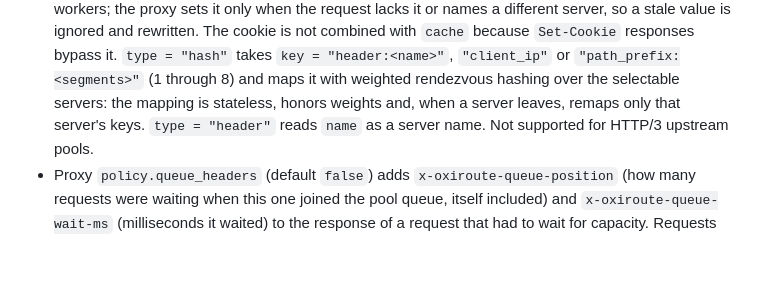
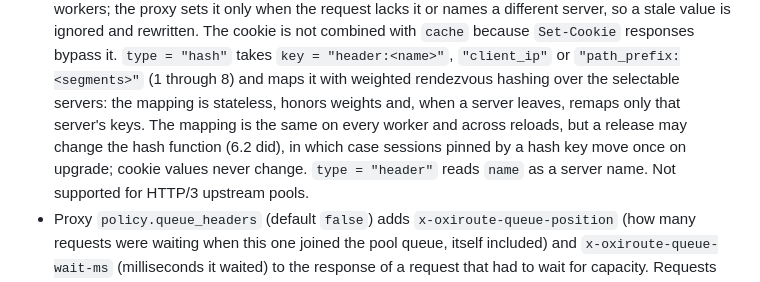
Before and after one commit to brauliobo/oxiroute, a Markdown page: docs/CONFIG_SPEC.md, the part around the change. Drawn GitHub-style; blank space fills up the shorter version.

```diff
--- a/docs/CONFIG_SPEC.md
+++ b/docs/CONFIG_SPEC.md
@@ -635,7 +635,9 @@ Current constraints:
   `cache` because `Set-Cookie` responses bypass it. `type = "hash"` takes `key = "header:<name>"`,
   `"client_ip"` or `"path_prefix:<segments>"` (1 through 8) and maps it with weighted rendezvous
   hashing over the selectable servers: the mapping is stateless, honors weights and, when a server
-  leaves, remaps only that server's keys. `type = "header"` reads `name` as a server name. Not
+  leaves, remaps only that server's keys. The mapping is the same on every worker and across reloads, but a release may change the
+  hash function (6.2 did), in which case sessions pinned by a hash key move once on upgrade; cookie
+  values never change. `type = "header"` reads `name` as a server name. Not
   supported for HTTP/3 upstream pools.
 - Proxy `policy.queue_headers` (default `false`) adds `x-oxiroute-queue-position` (how many requests
   were waiting when this one joined the pool queue, itself included) and `x-oxiroute-queue-wait-ms`
```
